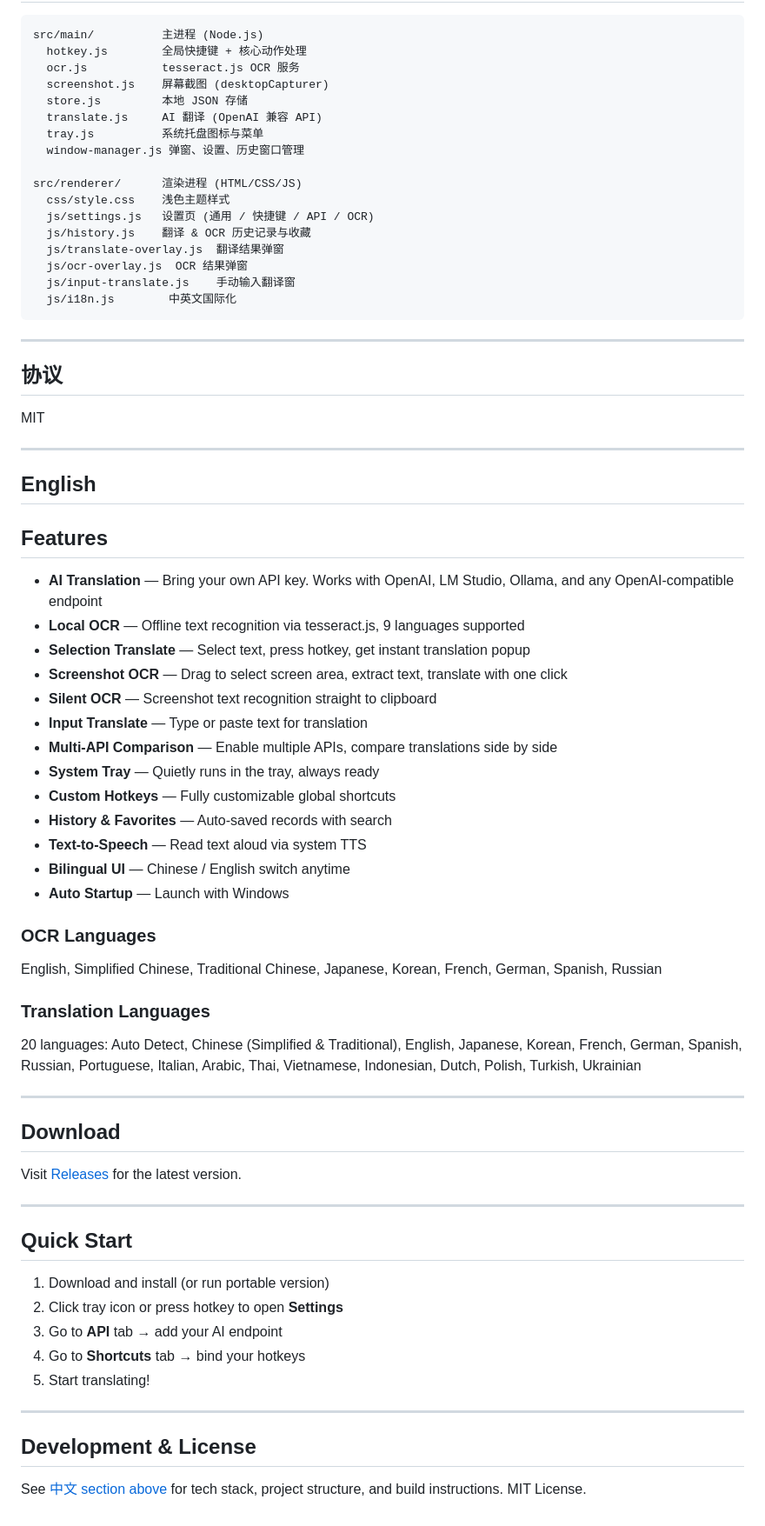
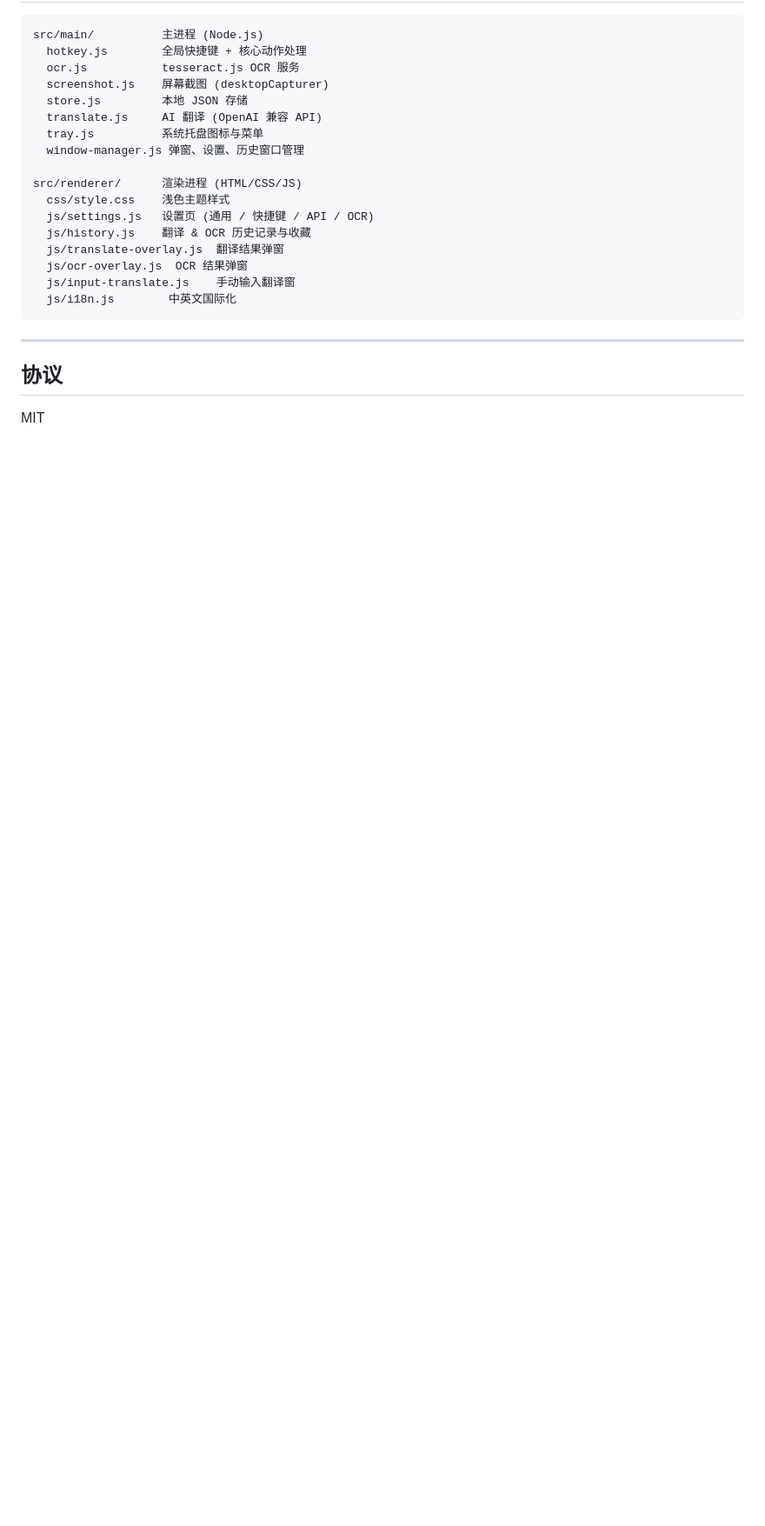
Before and after one commit to WONGIII/WANGTranslate, a Markdown page: README.md, the part around one of its changes. Shown at 87% size. Rendered like a GitHub page; blank space fills up the shorter version.

Commit message:
Split README: Chinese (default) + English (README_EN.md)

```diff
--- a/README.md
+++ b/README.md
@@ -140,53 +140,3 @@ src/renderer/      渲染进程 (HTML/CSS/JS)
 ## 协议
 
 MIT
-
----
-
-<h2 id="english">English</h2>
-
-## Features
-
-- **AI Translation** — Bring your own API key. Works with OpenAI, LM Studio, Ollama, and any OpenAI-compatible endpoint
-- **Local OCR** — Offline text recognition via tesseract.js, 9 languages supported
-- **Selection Translate** — Select text, press hotkey, get instant translation popup
-- **Screenshot OCR** — Drag to select screen area, extract text, translate with one click
-- **Silent OCR** — Screenshot text recognition straight to clipboard
-- **Input Translate** — Type or paste text for translation
-- **Multi-API Comparison** — Enable multiple APIs, compare translations side by side
-- **System Tray** — Quietly runs in the tray, always ready
-- **Custom Hotkeys** — Fully customizable global shortcuts
-- **History & Favorites** — Auto-saved records with search
-- **Text-to-Speech** — Read text aloud via system TTS
-- **Bilingual UI** — Chinese / English switch anytime
-- **Auto Startup** — Launch with Windows
-
-### OCR Languages
-
-English, Simplified Chinese, Traditional Chinese, Japanese, Korean, French, German, Spanish, Russian
-
-### Translation Languages
-
-20 languages: Auto Detect, Chinese (Simplified & Traditional), English, Japanese, Korean, French, German, Spanish, Russian, Portuguese, Italian, Arabic, Thai, Vietnamese, Indonesian, Dutch, Polish, Turkish, Ukrainian
-
----
-
-## Download
-
-Visit [Releases](https://github.com/WONGIII/WANGTranslate/releases) for the latest version.
-
----
-
-## Quick Start
-
-1. Download and install (or run portable version)
-2. Click tray icon or press hotkey to open **Settings**
-3. Go to **API** tab → add your AI endpoint
-4. Go to **Shortcuts** tab → bind your hotkeys
-5. Start translating!
-
----
-
-## Development & License
-
-See [中文 section above](#中文) for tech stack, project structure, and build instructions. MIT License.
```
Also changed, not shown: other parts of README.md (+1 -1 lines), README_EN.md (added, +140 -0 lines).
